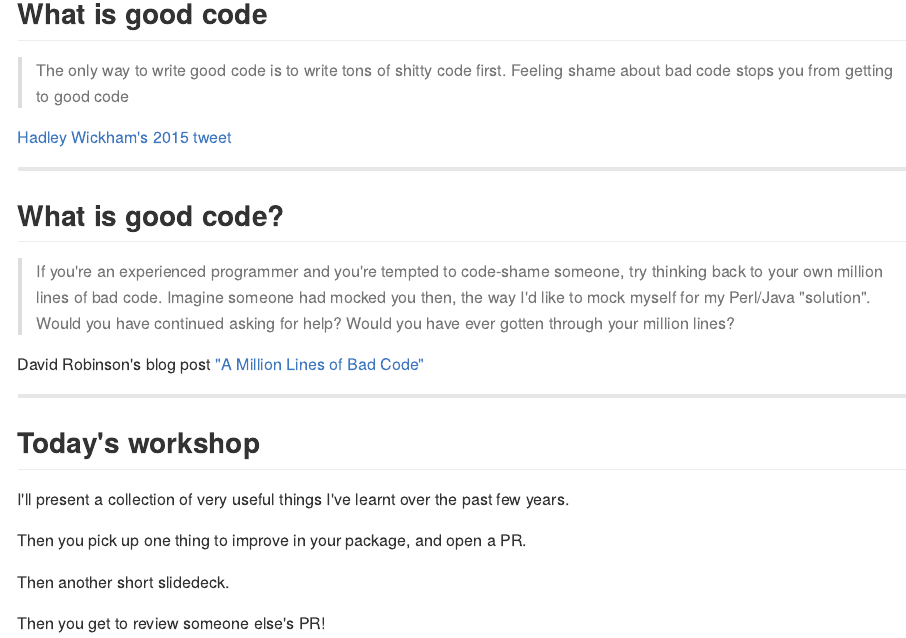
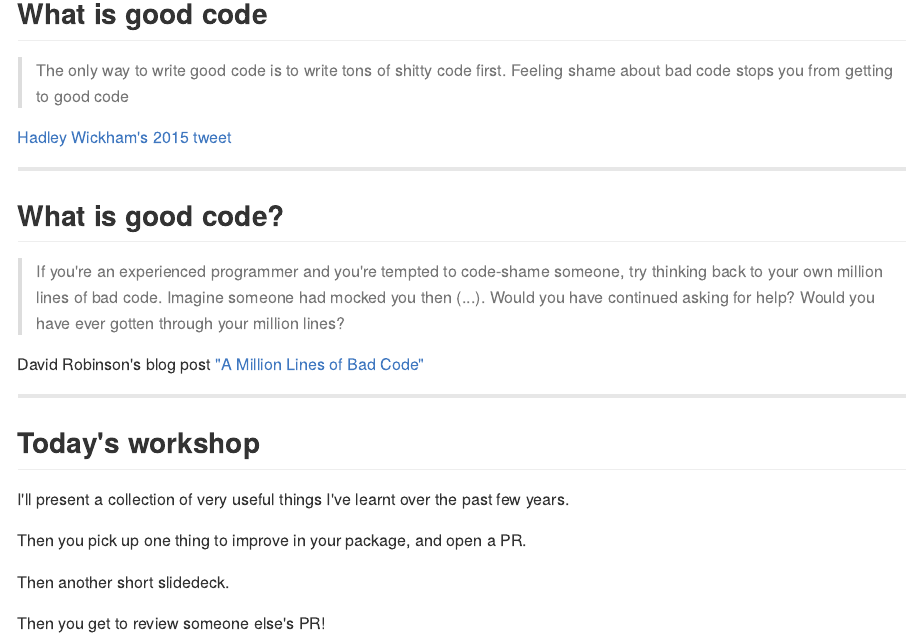
Before and after one commit to ropensci-training/2023-pkg-dev-rocket, an R Markdown document (content/taste-abilities/slides/index.en.Rmd): the page in a window 1100 px wide, from 740 px down. The pictures show the output file content/taste-abilities/slides/index.en.md that the author committed with the source, drawn offline in the style of GitHub.

Commit message:
shorten quote

```diff
--- a/content/taste-abilities/slides/index.en.Rmd
+++ b/content/taste-abilities/slides/index.en.Rmd
@@ -86,7 +86,7 @@ Contributed to
 
 ## What is good code?
 
-> If you’re an experienced programmer and you’re tempted to code-shame someone, try thinking back to your own million lines of bad code. Imagine someone had mocked you then, the way I’d like to mock myself for my Perl/Java “solution”. Would you have continued asking for help? Would you have ever gotten through your million lines?
+> If you’re an experienced programmer and you’re tempted to code-shame someone, try thinking back to your own million lines of bad code. Imagine someone had mocked you then (...). Would you have continued asking for help? Would you have ever gotten through your million lines?
 
 David Robinson's blog post ["A Million Lines of Bad Code"](http://varianceexplained.org/programming/bad-code/)
 
```
Also changed, not shown: content/taste-abilities/slides/index.en.md.
